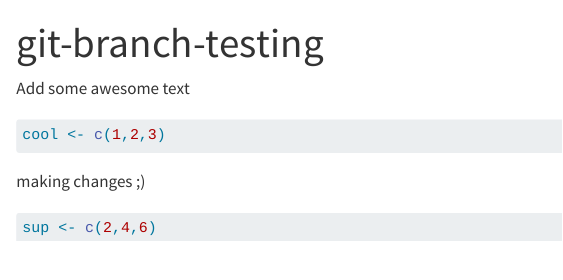
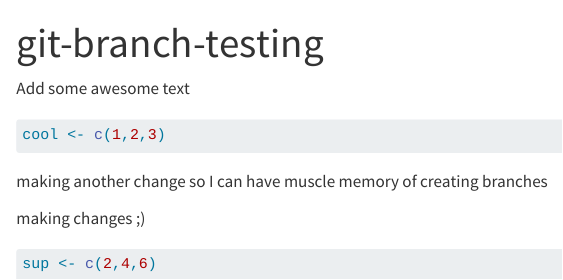
Before and after one commit to meaganbrown/git-practice, a Quarto document (git-branch-testing.qmd): the page in a window 1100 px wide, from its top. Rendered offline with R 4.5, knitr and Pandoc in place of Quarto, with nearby package versions.

Commit message:
anotha commit

````diff
--- a/git-branch-testing.qmd
+++ b/git-branch-testing.qmd
@@ -13,6 +13,10 @@ Add some awesome text
 cool <- c(1,2,3)
 ```
 
+making another change so I can have muscle memory of creating branches
+
+
+
 making changes ;)
 
 ```{r}
````
